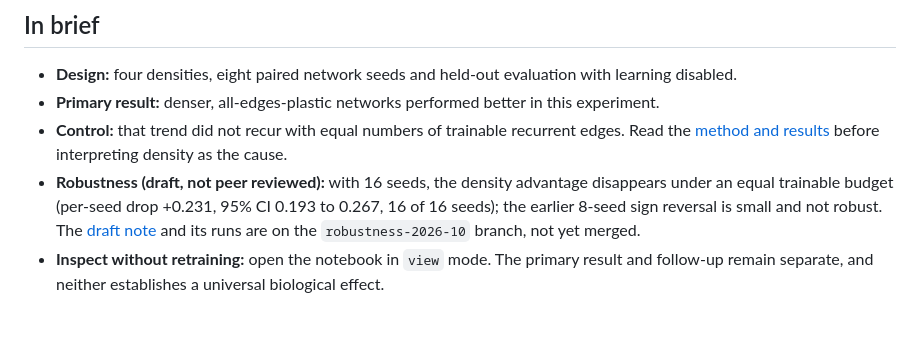
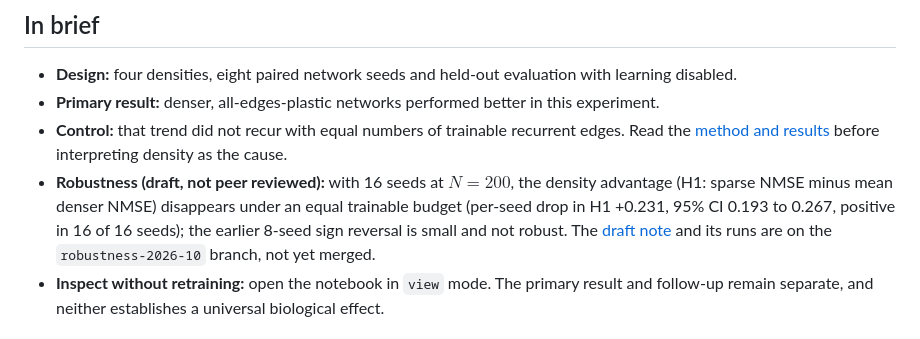
Before and after one commit to Thom-320/nma-motor-rnn-connectivity, a Markdown page: README.md, the part around the change. Drawn GitHub-style.

Commit message:
README: name the metric behind '16 of 16 seeds'
The figure is the per-seed drop in H1 at N=200 (results/robustness/analysis/
paired_change.csv on robustness-2026-10); H2 does not show it.

Nivel: N1
Prueba: matches paper/NOTE.md:29 on robustness-2026-10 and docs/EQUAL_PLASTICITY_CONTROL.md:3
Revisado-por: subagente Opus (medium, contexto limpio), nit

Co-Authored-By: Claude Opus 5.5 <noreply@anthropic.com>

```diff
--- a/README.md
+++ b/README.md
@@ -15,7 +15,7 @@ Feulner/Clopath implementation and teaching fork credited in the
 - **Design:** four densities, eight paired network seeds and held-out evaluation with learning disabled.
 - **Primary result:** denser, all-edges-plastic networks performed better in this experiment.
 - **Control:** that trend did not recur with equal numbers of trainable recurrent edges. Read the [method and results](docs/EQUAL_PLASTICITY_CONTROL.md) before interpreting density as the cause.
-- **Robustness (draft, not peer reviewed):** with 16 seeds, the density advantage disappears under an equal trainable budget (per-seed drop +0.231, 95% CI 0.193 to 0.267, 16 of 16 seeds); the earlier 8-seed sign reversal is small and not robust. The [draft note](https://github.com/Thom-320/nma-motor-rnn-connectivity/blob/robustness-2026-10/paper/NOTE.md) and its runs are on the `robustness-2026-10` branch, not yet merged.
+- **Robustness (draft, not peer reviewed):** with 16 seeds at $N=200$, the density advantage (H1: sparse NMSE minus mean denser NMSE) disappears under an equal trainable budget (per-seed drop in H1 +0.231, 95% CI 0.193 to 0.267, positive in 16 of 16 seeds); the earlier 8-seed sign reversal is small and not robust. The [draft note](https://github.com/Thom-320/nma-motor-rnn-connectivity/blob/robustness-2026-10/paper/NOTE.md) and its runs are on the `robustness-2026-10` branch, not yet merged.
 - **Inspect without retraining:** open the notebook in `view` mode. The primary result and follow-up remain separate, and neither establishes a universal biological effect.
 
 ## The question
```
